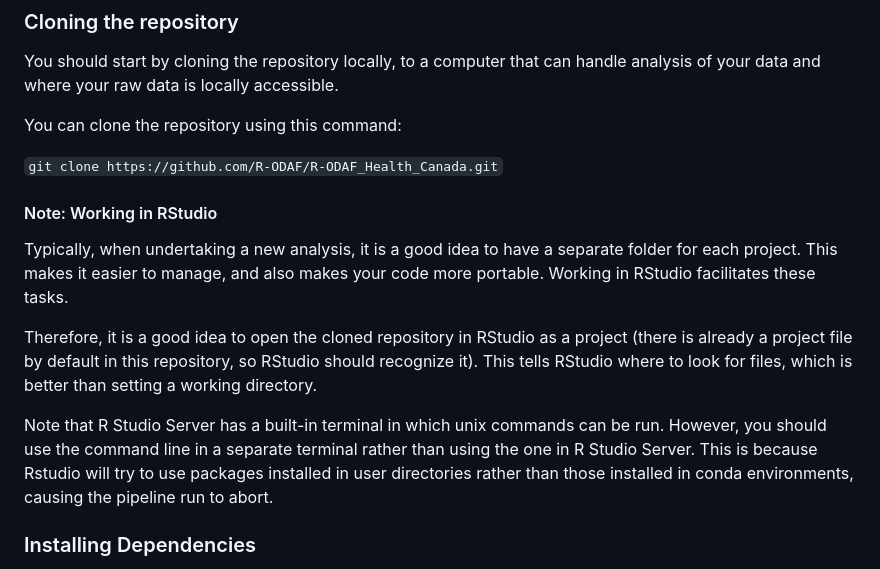
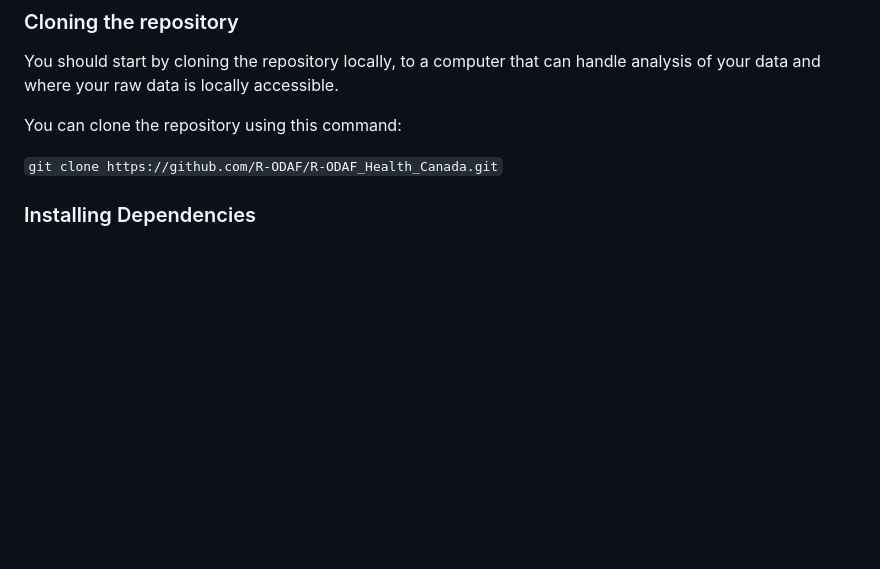
Before and after one commit to R-ODAF/R-ODAF_Health_Canada, a Markdown page: README.md, the part around the change. GitHub-like rendering; blank space fills up the shorter version.

Commit message:
remove rstudio section from readme

```diff
--- a/README.md
+++ b/README.md
@@ -56,13 +56,6 @@ You should start by cloning the repository locally, to a computer that can handl
 You can clone the repository using this command:
 
 `git clone https://github.com/R-ODAF/R-ODAF_Health_Canada.git`
-
-#### Note: Working in RStudio
-Typically, when undertaking a new analysis, it is a good idea to have a separate folder for each project. This makes it easier to manage, and also makes your code more portable. Working in RStudio facilitates these tasks.
-
-Therefore, it is a good idea to open the cloned repository in RStudio as a project (there is already a project file by default in this repository, so RStudio should recognize it). This tells RStudio where to look for files, which is better than setting a working directory.
-
-Note that R Studio Server has a built-in terminal in which unix commands can be run. However, you should use the command line in a separate terminal rather than using the one in R Studio Server. This is because Rstudio will try to use packages installed in user directories rather than those installed in conda environments, causing the pipeline run to abort.
 
 ### Installing Dependencies
 
```
